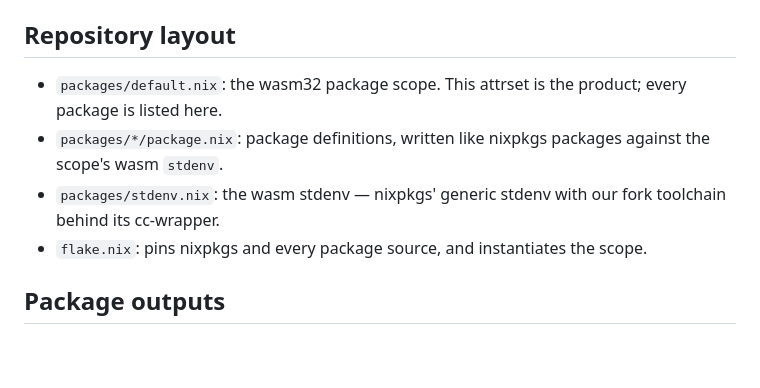
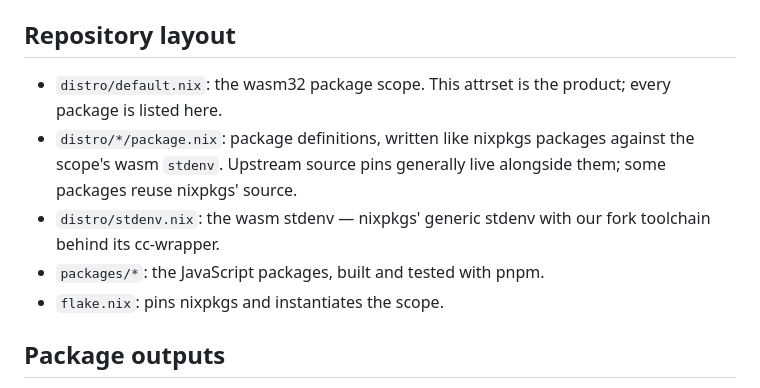
Before and after one commit to tombl/distro, a Markdown page: contributing.md, the part around the change. Drawn GitHub-style; blank space fills up the shorter version.

Commit message:
contributing: point the layout at distro/
The package scope, package definitions and stdenv moved from packages/ to
distro/ when packages/ became the home of the JavaScript packages, but
the layout section still named the old paths. It also said flake.nix
pins every package source; the pins live alongside the package
definitions, as "Working on dependencies" already says.

```diff
--- a/contributing.md
+++ b/contributing.md
@@ -10,14 +10,15 @@
 
 ## Repository layout
 
-- `packages/default.nix`: the wasm32 package scope. This attrset is the
+- `distro/default.nix`: the wasm32 package scope. This attrset is the
   product; every package is listed here.
-- `packages/*/package.nix`: package definitions, written like nixpkgs packages
-  against the scope's wasm `stdenv`.
-- `packages/stdenv.nix`: the wasm stdenv — nixpkgs' generic stdenv with our
+- `distro/*/package.nix`: package definitions, written like nixpkgs packages
+  against the scope's wasm `stdenv`. Upstream source pins generally live
+  alongside them; some packages reuse nixpkgs' source.
+- `distro/stdenv.nix`: the wasm stdenv — nixpkgs' generic stdenv with our
   fork toolchain behind its cc-wrapper.
-- `flake.nix`: pins nixpkgs and every package source, and instantiates the
-  scope.
+- `packages/*`: the JavaScript packages, built and tested with pnpm.
+- `flake.nix`: pins nixpkgs and instantiates the scope.
 
 ## Package outputs
 
```
